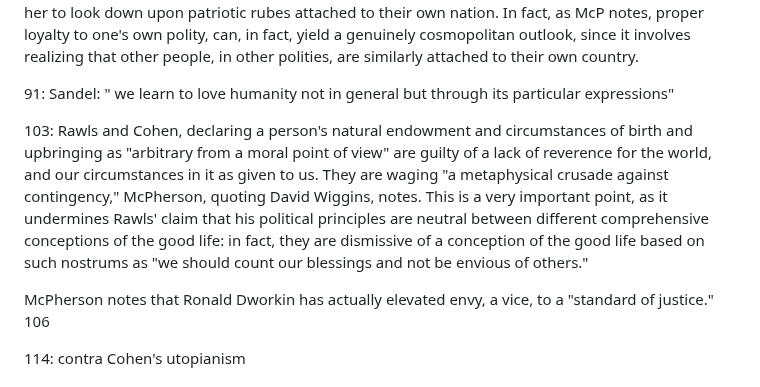
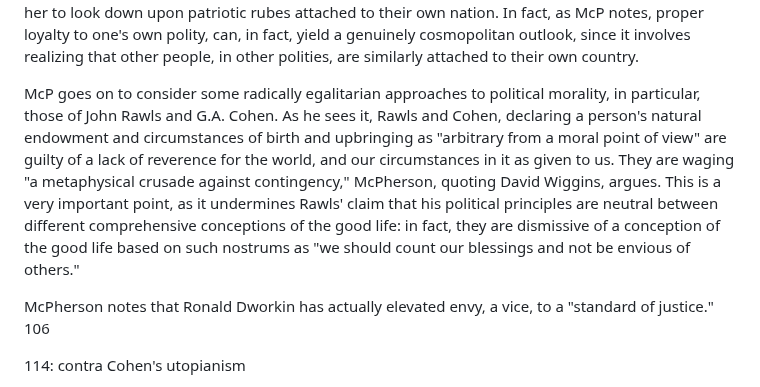
Before and after one commit to gcallah/BookReviews, a Markdown page: mcpherson.md, the part around the change. Drawn GitHub-style.

Commit message:
Finishing McPherson

```diff
--- a/mcpherson.md
+++ b/mcpherson.md
@@ -102,19 +102,13 @@ a *form* of us versus them thinking, allowing cosmopolitans like her to look dow
 own nation. In fact, as McP notes, proper loyalty to one's own polity, can, in fact, yield a genuinely cosmopolitan outlook, since it
 involves realizing that other people, in other polities, are similarly attached to their own country.
 
-
-
-91: Sandel: " we learn to love humanity not in general but through its particular expressions"
-
-
-103:
-Rawls and Cohen, declaring a person's natural endowment and circumstances of birth and upbringing as "arbitrary from a
-moral point of view" are guilty of a lack of reverence for the world, and our circumstances in it as given to us. They
-are waging "a metaphysical crusade against contingency," McPherson, quoting David Wiggins, notes. This is a very
-important point, as it undermines Rawls' claim that his political principles are neutral between different comprehensive
-conceptions of the good life: in fact, they are dismissive of a conception of the good life based on such nostrums as
-"we should count our blessings and not be envious of others."
-
+McP goes on to consider some radically egalitarian approaches to political morality, in particular, those of John Rawls
+and G.A. Cohen. As he sees it, Rawls and Cohen, declaring a person's natural endowment and circumstances of birth and
+upbringing as "arbitrary from a moral point of view" are guilty of a lack of reverence for the world, and our
+circumstances in it as given to us. They are waging "a metaphysical crusade against contingency," McPherson, quoting
+David Wiggins, argues. This is a very important point, as it undermines Rawls' claim that his political principles are
+neutral between different comprehensive conceptions of the good life: in fact, they are dismissive of a conception of
+the good life based on such nostrums as "we should count our blessings and not be envious of others."
 
 McPherson notes that Ronald Dworkin has actually elevated envy, a vice, to a "standard of justice." 106
 
```
